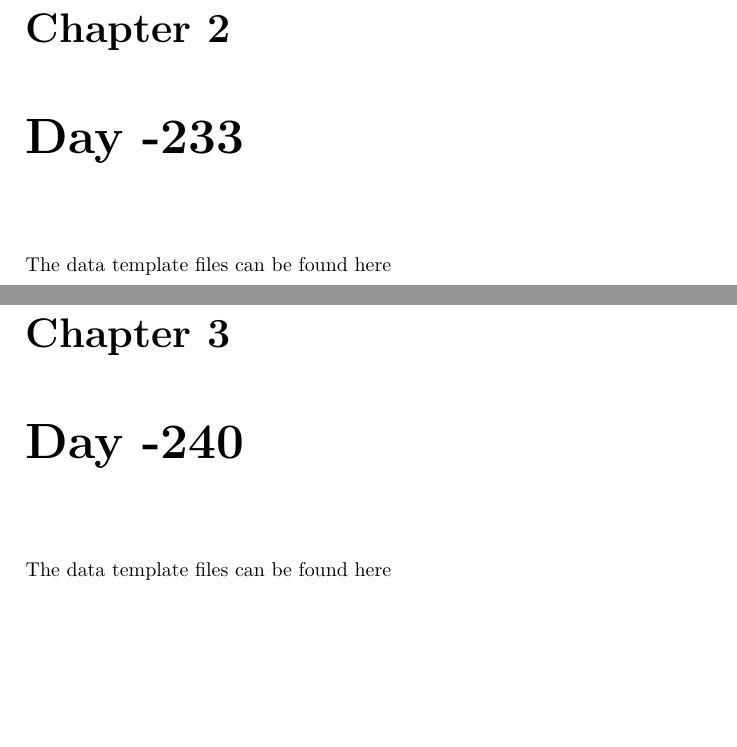
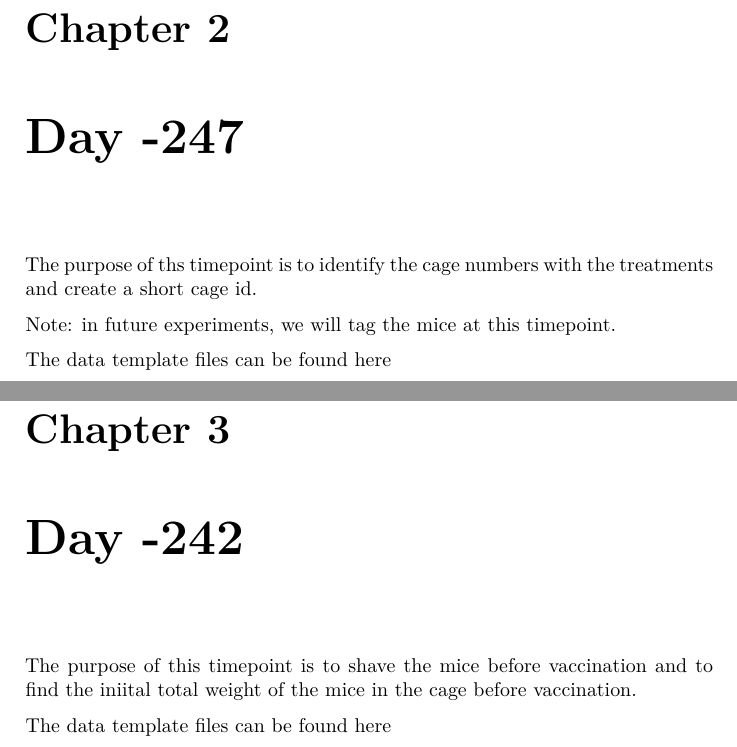
Before and after one commit to lyonsm7/impactb_book, a LaTeX book (docs/impactb_book.tex): two parts of pages 9 and 11 of 17, joined at a grey line, cut so that both start at the same text, the shorter picture padded with empty space. The pictures show the PDF file docs/impactb_book.pdf that the author committed with the source.

Commit message:
Update order of the timepoints

```diff
--- a/docs/impactb_book.tex
+++ b/docs/impactb_book.tex
@@ -293,24 +293,39 @@ You can write citations, too. For example, we are using the
 \textbf{bookdown} package \citep{R-bookdown} in this sample book, which
 was built on top of R Markdown and \textbf{knitr} \citep{xie2015}.
 
-\chapter{Day -233}\label{day--233}
+\chapter{Day -247}\label{day--247}
 
-\href{https://github.com/lyonsm7/impactb_book/raw/master/file_collection_templates/Base_Period/BP_T-233.xlsx}{The
+The purpose of ths timepoint is to identify the cage numbers with the
+treatments and create a short cage id.
+
+Note: in future experiments, we will tag the mice at this timepoint.
+
+\href{https://github.com/lyonsm7/impactb_book/raw/master/file_collection_templates/Base_Period/BP_T-247.xlsx}{The
+data template files can be found here}
+
+\chapter{Day -242}\label{day--242}
+
+The purpose of this timepoint is to shave the mice before vaccination
+and to find the iniital total weight of the mice in the cage before
+vaccination.
+
+\href{https://github.com/lyonsm7/impactb_book/raw/master/file_collection_templates/Base_Period/BP_T-242.xlsx}{The
 data template files can be found here}
 
 \chapter{Day -240}\label{day--240}
 
+The purpose of this timepoint is to perform the first round of
+vaccinations.
+
 \href{https://github.com/lyonsm7/impactb_book/raw/master/file_collection_templates/Base_Period/BP_T-240.xlsx}{The
 data template files can be found here}
 
-\chapter{Day -242}\label{day--242}
+\chapter{Day -233}\label{day--233}
 
-\href{https://github.com/lyonsm7/impactb_book/raw/master/file_collection_templates/Base_Period/BP_T-242.xlsx}{The
-data template files can be found here}
+The purpose of this timepoint is to get the toal cage weight
+post-vaccination.
 
-\chapter{Day -247}\label{day--247}
-
-\href{https://github.com/lyonsm7/impactb_book/raw/master/file_collection_templates/Base_Period/BP_T-247.xlsx}{The
+\href{https://github.com/lyonsm7/impactb_book/raw/master/file_collection_templates/Base_Period/BP_T-233.xlsx}{The
 data template files can be found here}
 
 \bibliography{book.bib,packages.bib}
```
Also changed, not shown: _bookdown.yml (+1 -1 lines), docs/02-Day-247.md (added, +7 -0 lines), docs/03-Day-242.md (added, +5 -0 lines), docs/04-Day-240.md (added, +5 -0 lines), docs/05-Day-233.md (added, +5 -0 lines), docs/impactb_book.pdf, 18 other files.
